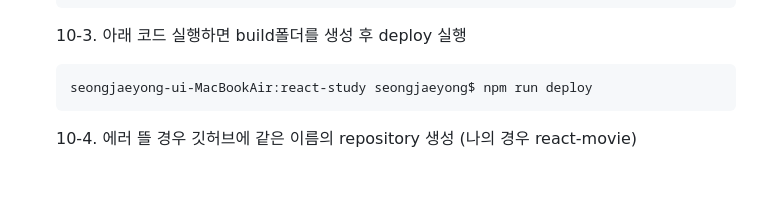
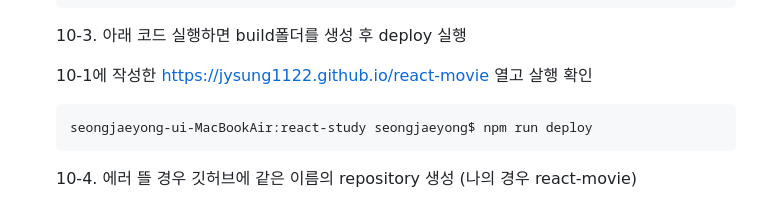
Before and after one commit to jysung1122/ReactStudy, a Markdown page: README.md, the part around the change. GitHub-like rendering; blank space fills up the shorter version.

````diff
--- a/README.md
+++ b/README.md
@@ -89,6 +89,8 @@
         },
        ```
     10-3. 아래 코드 실행하면 build폴더를 생성 후 deploy 실행
+
+    10-1에 작성한 https://jysung1122.github.io/react-movie 열고 살행 확인
        ```
        seongjaeyong-ui-MacBookAir:react-study seongjaeyong$ npm run deploy
        ```
````
